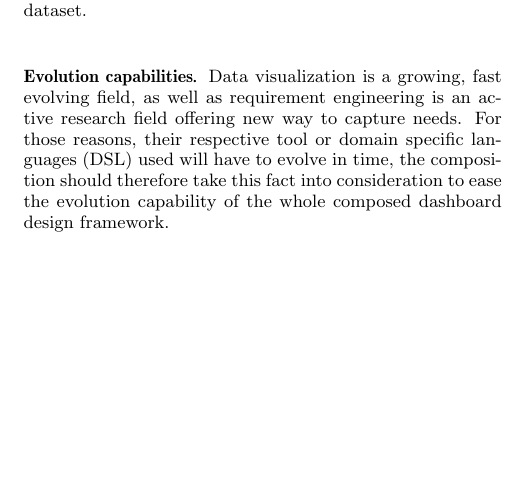
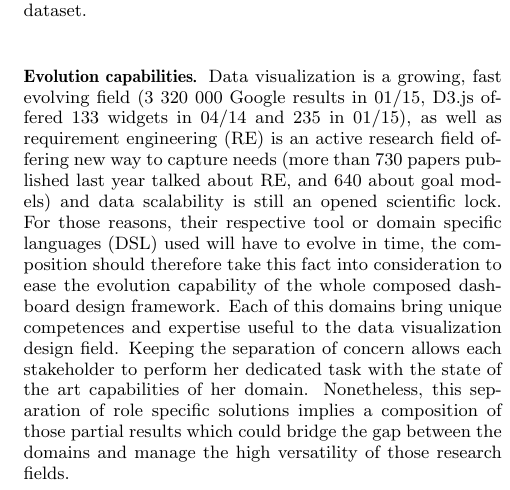
Before and after one commit to ILogre/ModularityPoster, a LaTeX paper (ModularityPoster.tex): part of one column of page 2 of 2, cut so that both start at the same text, the shorter picture padded with empty space. Compiled offline with pdfLaTeX.

Commit message:
2.2 : Evolution capabilities

```diff
--- a/ModularityPoster.tex
+++ b/ModularityPoster.tex
@@ -162,17 +162,27 @@ not be requested to be competent as a data manager while working on it.
 Indeed, the relevant informations in a data polishing point of view should
 be handled by a specialist of this domain, but not only this specialist
 would need to reference a specific dataset.
+% quels sont les avantages a les maintenir séparés ^
 
 \mypar{Evolution capabilities}
-Data visualization is a growing, fast evolving field, as well as
-requirement engineering is an active research field offering new way
-to capture needs.  For those reasons, their respective tool or domain
+Data visualization is a growing, fast evolving field
+(3 320 000 Google results in 01/15,
+D3.js offered 133 widgets in 04/14 and 235 in 01/15),
+as well as requirement engineering (RE) is an active research field
+offering new way to capture needs (more than 730 papers published
+last year talked about RE, and 640 about goal models)
+and data scalability is still an opened scientific lock.
+For those reasons, their respective tool or domain
 specific languages (DSL) used will have to evolve in time, the composition
 should therefore take this fact into consideration to ease the evolution
 capability of the whole composed dashboard design framework.
-
-% il faut embrayer pour la suite que ce sont des domaines par essence séparé, et que si on cherche a maintenir cette séparation, la manière dont il vont devoir ietre composé doit tenir compte de cette grande versatilité
-% quels sont les avantages a les maintenir séparés, et du du coup pourquoi on a un vrai défi a ietre capable de les composer
+Each of this domains bring unique competences and expertise useful to
+the data visualization design field. Keeping the separation of concern
+allows each stakeholder to perform her dedicated task with the state of the art
+capabilities of her domain.
+Nonetheless, this separation of role specific solutions implies a composition
+of those partial results which could bridge the gap between the domains and
+manage the high versatility of those research fields.
 
 \mypar{Integrity}
 This means that one can always contribute in her own domain, to improve her
```
